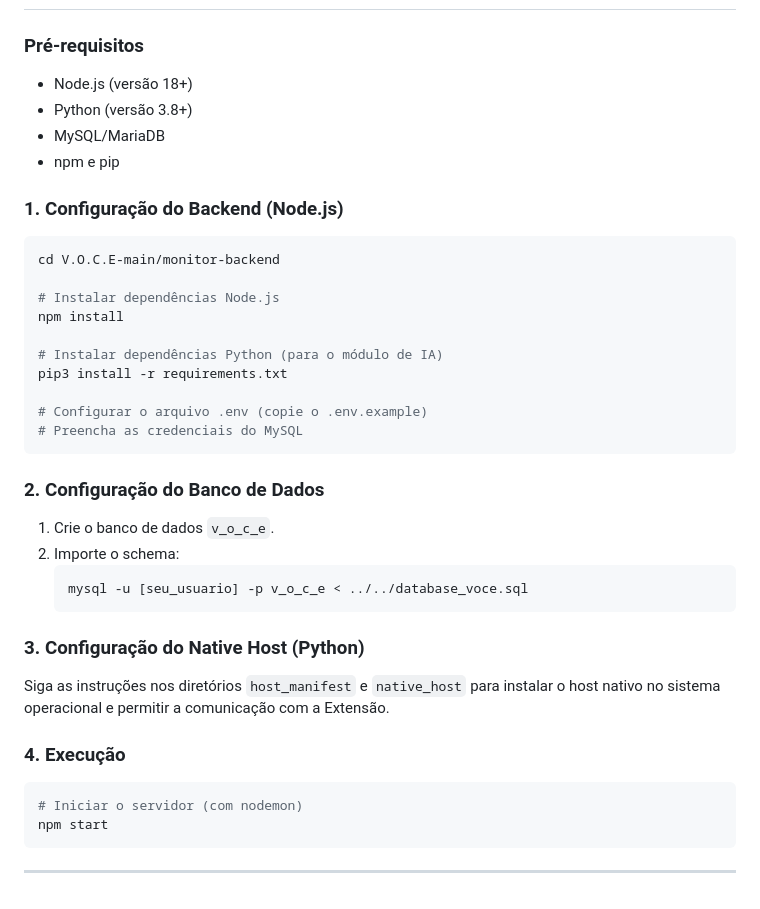
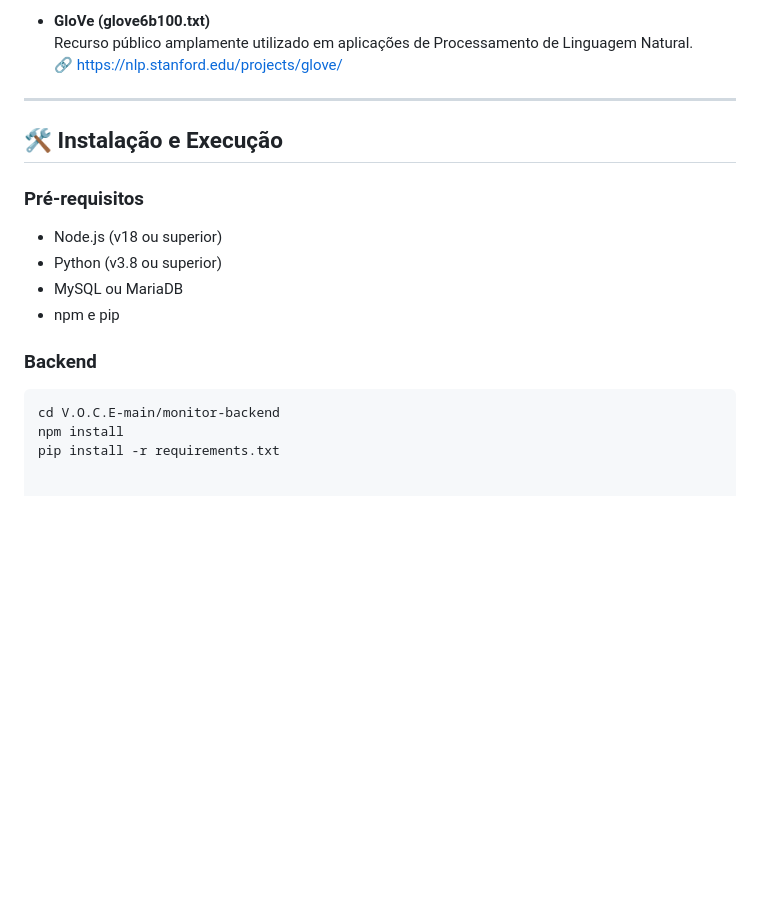
Before and after one commit to analara-silva/V.O.C.E, a Markdown page: README.md, the part around one of its changes. GitHub-like rendering; blank space fills up the shorter version.

````diff
--- a/README.md
+++ b/README.md
@@ -70,43 +122,19 @@ O módulo de IA utiliza recursos de processamento de linguagem natural. Um dos r
+- **GloVe (glove6b100.txt)**
+  Recurso público amplamente utilizado em aplicações de Processamento de Linguagem Natural.
+  🔗 https://nlp.stanford.edu/projects/glove/
+
+---
+
+## 🛠️ Instalação e Execução
 
 ### Pré-requisitos
-
-- Node.js (versão 18+)
-- Python (versão 3.8+)
-- MySQL/MariaDB
+- Node.js (v18 ou superior)
+- Python (v3.8 ou superior)
+- MySQL ou MariaDB
 - npm e pip
 
-### 1. Configuração do Backend (Node.js)
-
+### Backend
 ```bash
 cd V.O.C.E-main/monitor-backend
-
-# Instalar dependências Node.js
 npm install
-
-# Instalar dependências Python (para o módulo de IA)
-pip3 install -r requirements.txt
-
-# Configurar o arquivo .env (copie o .env.example)
-# Preencha as credenciais do MySQL
-```
-
-### 2. Configuração do Banco de Dados
-
-1. Crie o banco de dados `v_o_c_e`.
-2. Importe o schema:
-   ```bash
-   mysql -u [seu_usuario] -p v_o_c_e < ../../database_voce.sql
-   ```
-
-### 3. Configuração do Native Host (Python)
-
-Siga as instruções nos diretórios `host_manifest` e `native_host` para instalar o host nativo no sistema operacional e permitir a comunicação com a Extensão.
-
-### 4. Execução
-
-```bash
-# Iniciar o servidor (com nodemon)
-npm start
-```
-
----
+pip install -r requirements.txt
````
Also changed, not shown: other parts of README.md (+99 -47 lines).
